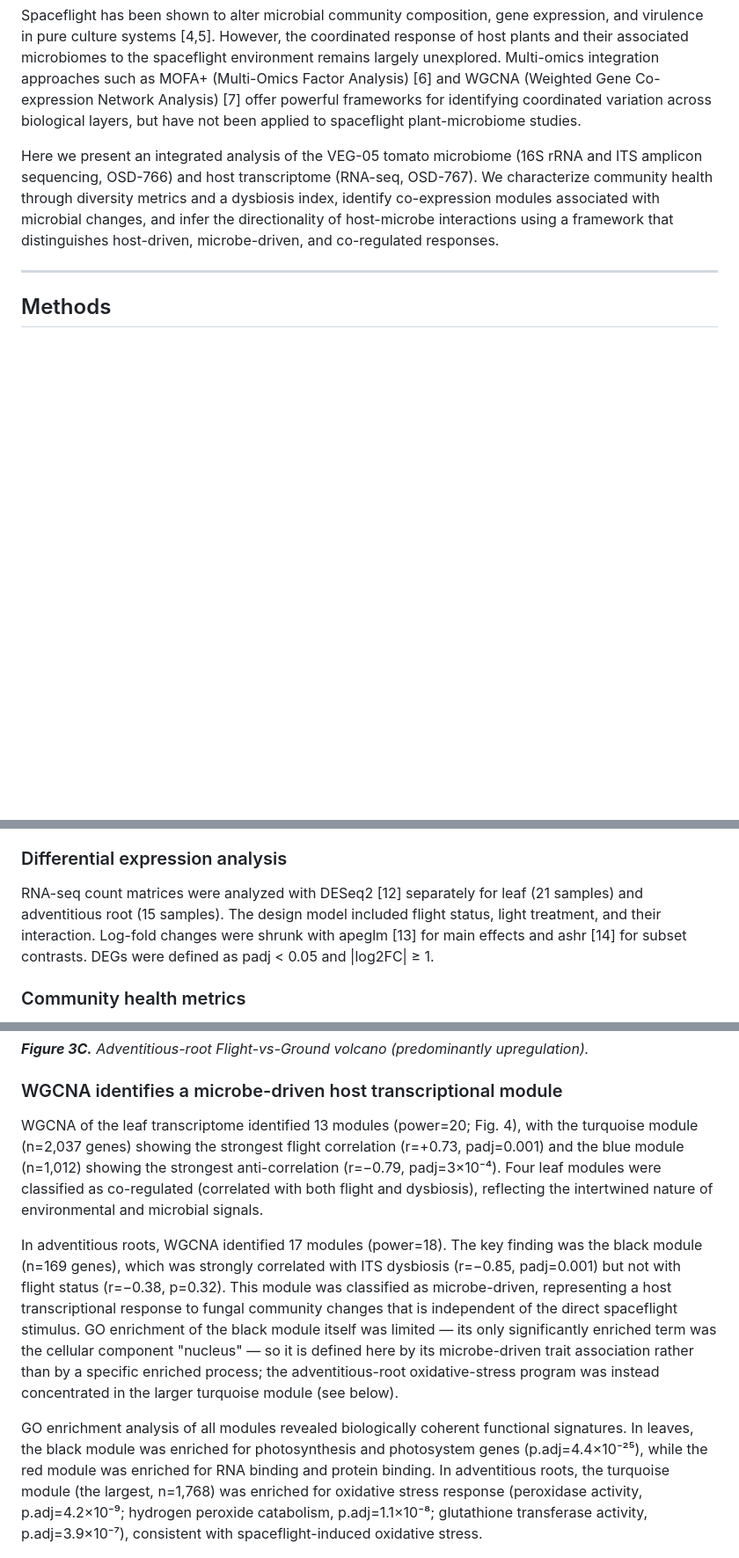
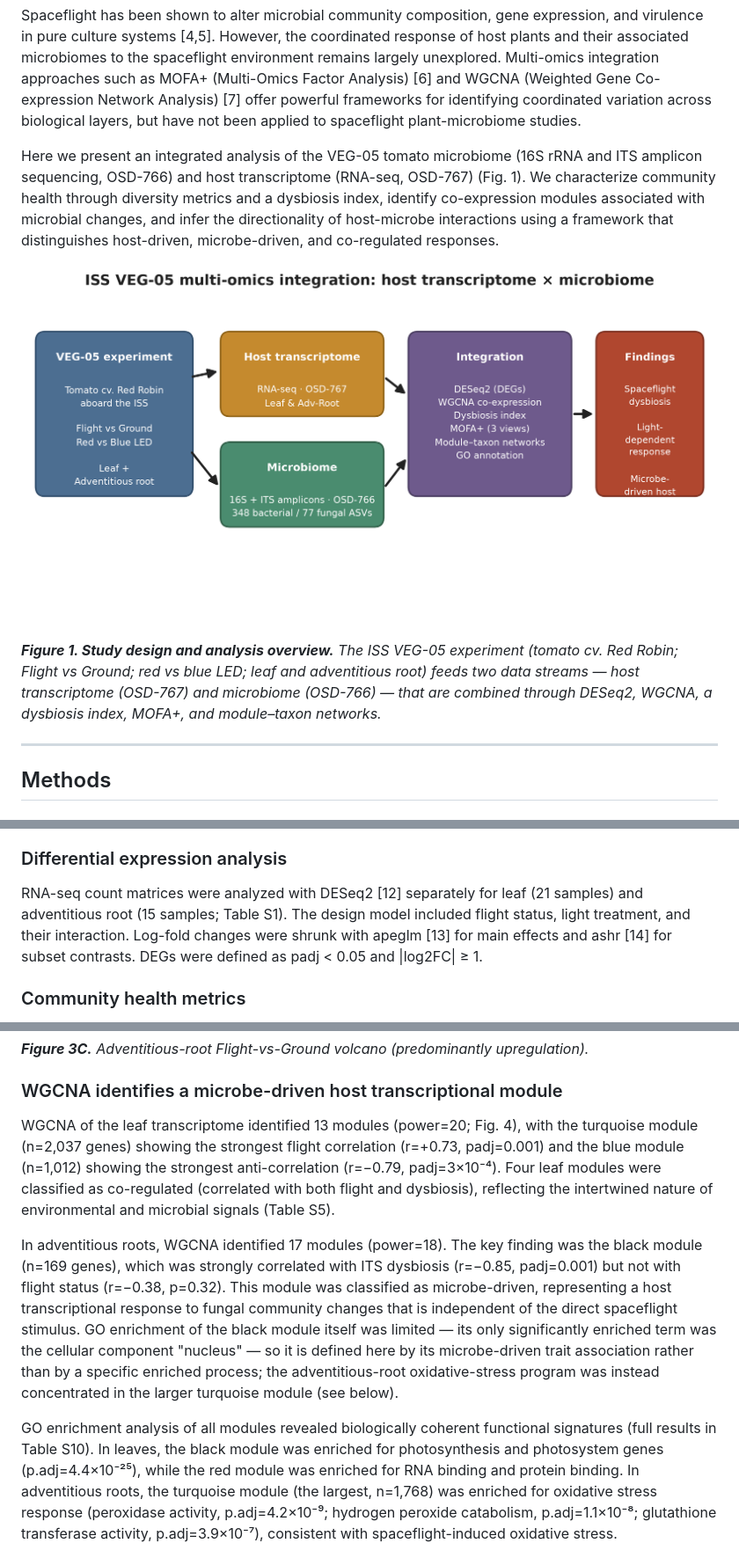
Before and after one commit to dr-richard-barker/veg05-integrated-omics, a Markdown page: manuscript_with_figures.md, 3 parts joined by grey strips. Shown at 88% size. Rendered like a GitHub page; pictures changed too: figures/fig1_study_design.png (added); blank space fills up the shorter version.

Commit message:
Add Figure 1 study-design schematic + supplementary-table callouts (S1,S3-S10)
Co-Authored-By: Claude Opus 4.8 <noreply@anthropic.com>

```diff
--- a/manuscript_with_figures.md
+++ b/manuscript_with_figures.md
@@ -16,7 +16,12 @@ Plant-associated microbiomes play critical roles in nutrient acquisition, pathog
 
 Spaceflight has been shown to alter microbial community composition, gene expression, and virulence in pure culture systems [4,5]. However, the coordinated response of host plants and their associated microbiomes to the spaceflight environment remains largely unexplored. Multi-omics integration approaches such as MOFA+ (Multi-Omics Factor Analysis) [6] and WGCNA (Weighted Gene Co-expression Network Analysis) [7] offer powerful frameworks for identifying coordinated variation across biological layers, but have not been applied to spaceflight plant-microbiome studies.
 
-Here we present an integrated analysis of the VEG-05 tomato microbiome (16S rRNA and ITS amplicon sequencing, OSD-766) and host transcriptome (RNA-seq, OSD-767). We characterize community health through diversity metrics and a dysbiosis index, identify co-expression modules associated with microbial changes, and infer the directionality of host-microbe interactions using a framework that distinguishes host-driven, microbe-driven, and co-regulated responses.
+Here we present an integrated analysis of the VEG-05 tomato microbiome (16S rRNA and ITS amplicon sequencing, OSD-766) and host transcriptome (RNA-seq, OSD-767) (Fig. 1). We characterize community health through diversity metrics and a dysbiosis index, identify co-expression modules associated with microbial changes, and infer the directionality of host-microbe interactions using a framework that distinguishes host-driven, microbe-driven, and co-regulated responses.
+
+![Figure 1. Study design and analysis overview](figures/fig1_study_design.png)
+
+***Figure 1. Study design and analysis overview.** The ISS VEG-05 experiment (tomato cv. Red Robin; Flight vs Ground; red vs blue LED; leaf and adventitious root) feeds two data streams — host transcriptome (OSD-767) and microbiome (OSD-766) — that are combined through DESeq2, WGCNA, a dysbiosis index, MOFA+, and module–taxon networks.*
+
 
 ---
 
@@ -32,7 +37,7 @@ Raw sequencing data and metadata were obtained from NASA's Open Science Data Rep
 
 ### Differential expression analysis
 
-RNA-seq count matrices were analyzed with DESeq2 [12] separately for leaf (21 samples) and adventitious root (15 samples). The design model included flight status, light treatment, and their interaction. Log-fold changes were shrunk with apeglm [13] for main effects and ashr [14] for subset contrasts. DEGs were defined as padj < 0.05 and |log2FC| ≥ 1.
+RNA-seq count matrices were analyzed with DESeq2 [12] separately for leaf (21 samples) and adventitious root (15 samples; Table S1). The design model included flight status, light treatment, and their interaction. Log-fold changes were shrunk with apeglm [13] for main effects and ashr [14] for subset contrasts. DEGs were defined as padj < 0.05 and |log2FC| ≥ 1.
 
 ### Community health metrics
 
@@ -107,11 +112,11 @@ In adventitious roots, the flight response was predominantly upregulation (896 D
 
 ### WGCNA identifies a microbe-driven host transcriptional module
 
-WGCNA of the leaf transcriptome identified 13 modules (power=20; Fig. 4), with the turquoise module (n=2,037 genes) showing the strongest flight correlation (r=+0.73, padj=0.001) and the blue module (n=1,012) showing the strongest anti-correlation (r=−0.79, padj=3×10⁻⁴). Four leaf modules were classified as co-regulated (correlated with both flight and dysbiosis), reflecting the intertwined nature of environmental and microbial signals.
+WGCNA of the leaf transcriptome identified 13 modules (power=20; Fig. 4), with the turquoise module (n=2,037 genes) showing the strongest flight correlation (r=+0.73, padj=0.001) and the blue module (n=1,012) showing the strongest anti-correlation (r=−0.79, padj=3×10⁻⁴). Four leaf modules were classified as co-regulated (correlated with both flight and dysbiosis), reflecting the intertwined nature of environmental and microbial signals (Table S5).
 
 In adventitious roots, WGCNA identified 17 modules (power=18). The key finding was the black module (n=169 genes), which was strongly correlated with ITS dysbiosis (r=−0.85, padj=0.001) but not with flight status (r=−0.38, p=0.32). This module was classified as microbe-driven, representing a host transcriptional response to fungal community changes that is independent of the direct spaceflight stimulus. GO enrichment of the black module itself was limited — its only significantly enriched term was the cellular component "nucleus" — so it is defined here by its microbe-driven trait association rather than by a specific enriched process; the adventitious-root oxidative-stress program was instead concentrated in the larger turquoise module (see below).
 
-GO enrichment analysis of all modules revealed biologically coherent functional signatures. In leaves, the black module was enriched for photosynthesis and photosystem genes (p.adj=4.4×10⁻²⁵), while the red module was enriched for RNA binding and protein binding. In adventitious roots, the turquoise module (the largest, n=1,768) was enriched for oxidative stress response (peroxidase activity, p.adj=4.2×10⁻⁹; hydrogen peroxide catabolism, p.adj=1.1×10⁻⁸; glutathione transferase activity, p.adj=3.9×10⁻⁷), consistent with spaceflight-induced oxidative stress.
+GO enrichment analysis of all modules revealed biologically coherent functional signatures (full results in Table S10). In leaves, the black module was enriched for photosynthesis and photosystem genes (p.adj=4.4×10⁻²⁵), while the red module was enriched for RNA binding and protein binding. In adventitious roots, the turquoise module (the largest, n=1,768) was enriched for oxidative stress response (peroxidase activity, p.adj=4.2×10⁻⁹; hydrogen peroxide catabolism, p.adj=1.1×10⁻⁸; glutathione transferase activity, p.adj=3.9×10⁻⁷), consistent with spaceflight-induced oxidative stress.
 
 ![Figure 4 (Leaf)](figures/fig4_module_traits_Leaf.png)
 
```
Also changed, not shown: other parts of manuscript_with_figures.md (+6 -19 lines), manuscript_draft.md (+9 -9 lines), 5 other files.
